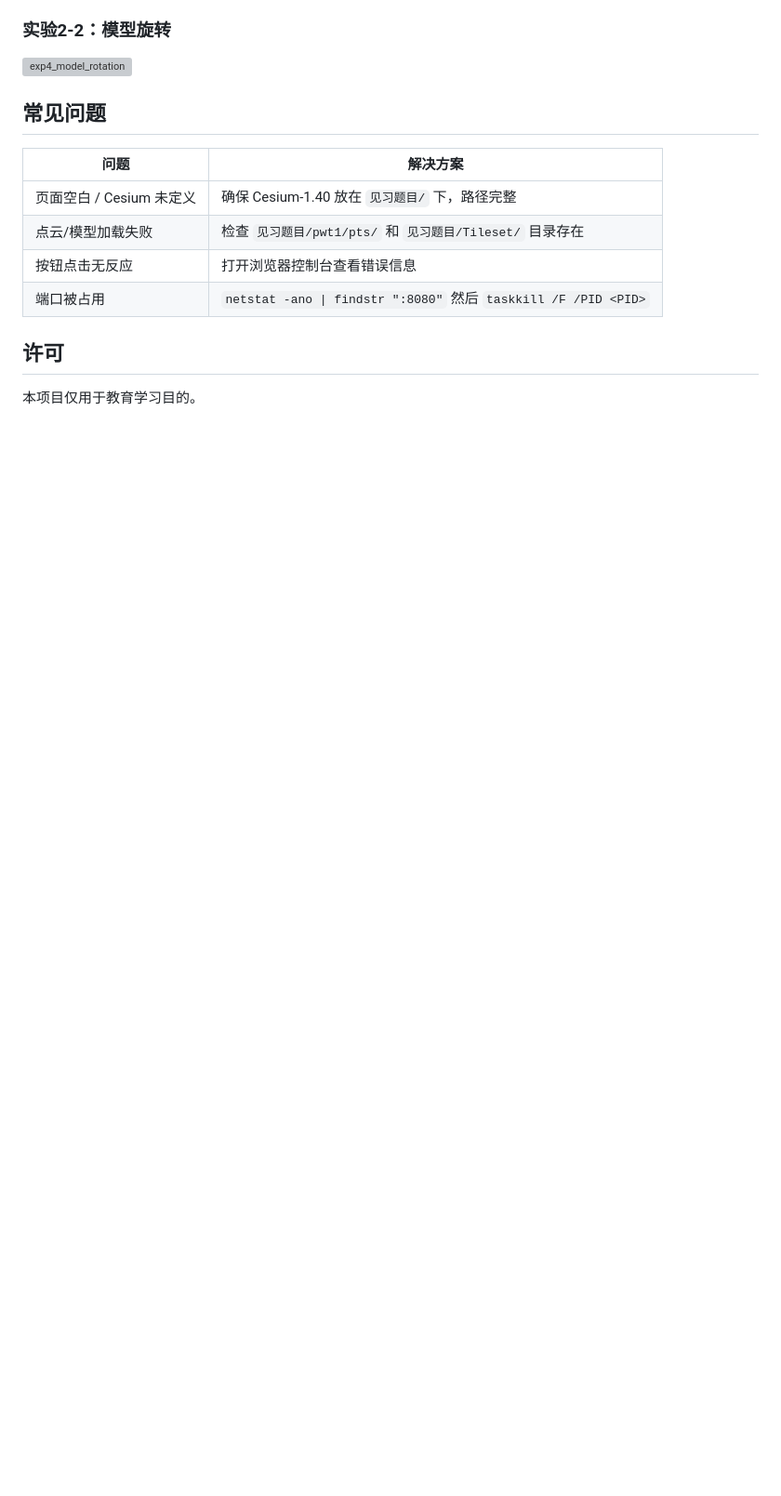
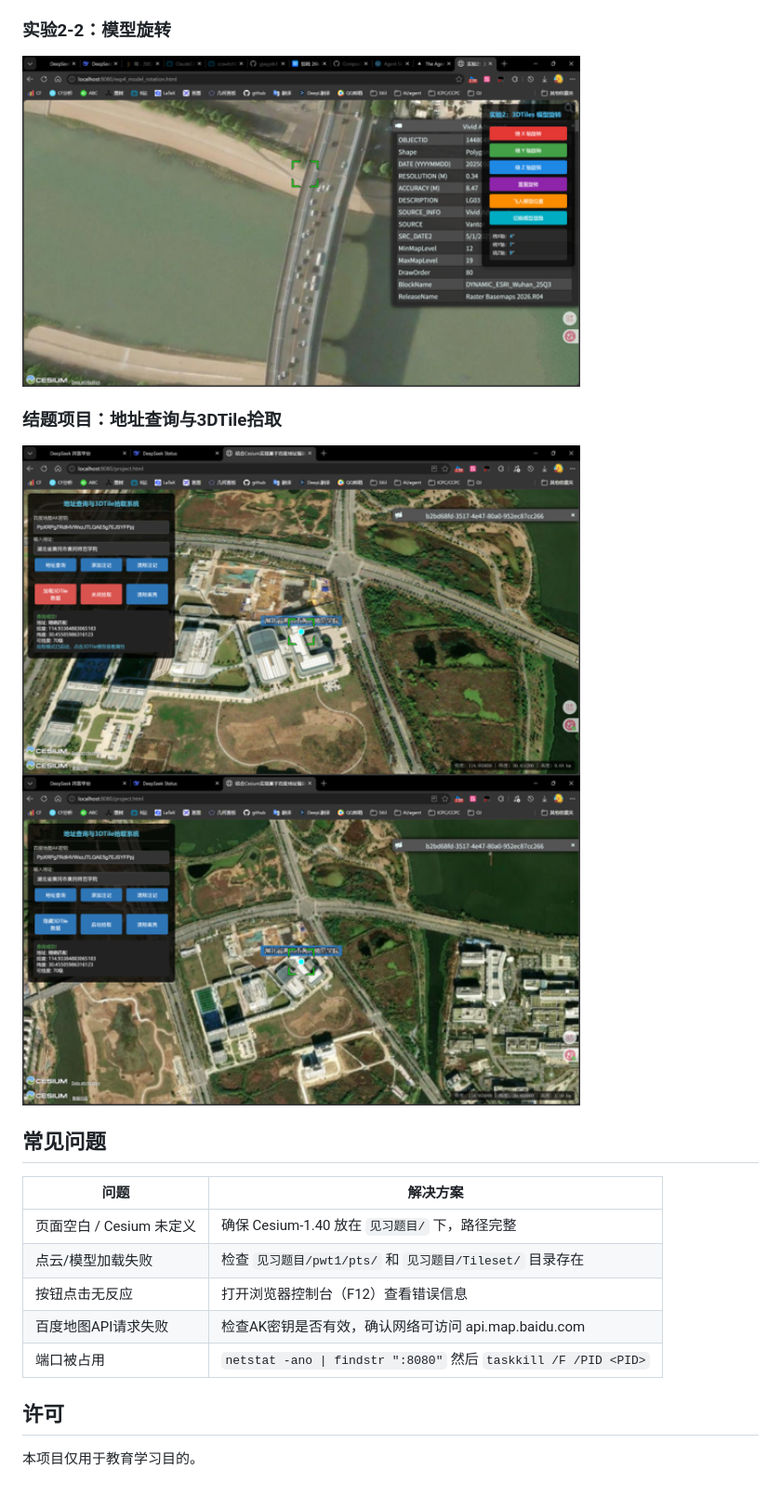
Before and after one commit to yjwyyds1/Internship-Project-Title, a Markdown page: README.md, the part around one of its changes. Shown at 93% size. Drawn GitHub-style; pictures changed too: 图片/实验2-2.png (added), 图片/结题报告1.png (added), 图片/结题报告2.png (added); blank space fills up the shorter version; grey boxes are pictures that could not be loaded.

Commit message:
docs: update README with project screenshots and full project description
Co-Authored-By: Claude Sonnet 4.6 (1M context) <noreply@anthropic.com>

```diff
--- a/README.md
+++ b/README.md
@@ -80,6 +92,10 @@ http://localhost:8080/exp4_model_rotation.html # 实验2-2
 
 ### 实验2-2：模型旋转
-![exp4_model_rotation](screenshots/exp4_model_rotation.png)
+<img src="图片/实验2-2.png" alt="实验2-2" width="600">
+
+### 结题项目：地址查询与3DTile拾取
+<img src="图片/结题报告1.png" alt="结题报告1" width="600">
+<img src="图片/结题报告2.png" alt="结题报告2" width="600">
 
 ## 常见问题
 
@@ -87,7 +103,8 @@ http://localhost:8080/exp4_model_rotation.html # 实验2-2
 |------|----------|
 | 页面空白 / Cesium 未定义 | 确保 Cesium-1.40 放在 `见习题目/` 下，路径完整 |
 | 点云/模型加载失败 | 检查 `见习题目/pwt1/pts/` 和 `见习题目/Tileset/` 目录存在 |
-| 按钮点击无反应 | 打开浏览器控制台查看错误信息 |
+| 按钮点击无反应 | 打开浏览器控制台（F12）查看错误信息 |
+| 百度地图API请求失败 | 检查AK密钥是否有效，确认网络可访问 api.map.baidu.com |
 | 端口被占用 | `netstat -ano \| findstr ":8080"` 然后 `taskkill /F /PID <PID>` |
 
 ## 许可
```
Also changed, not shown: other parts of README.md (+23 -11 lines), 图片/实验1-1.png (added), 图片/实验1-2.png (added), 图片/实验2-1.png (added).
